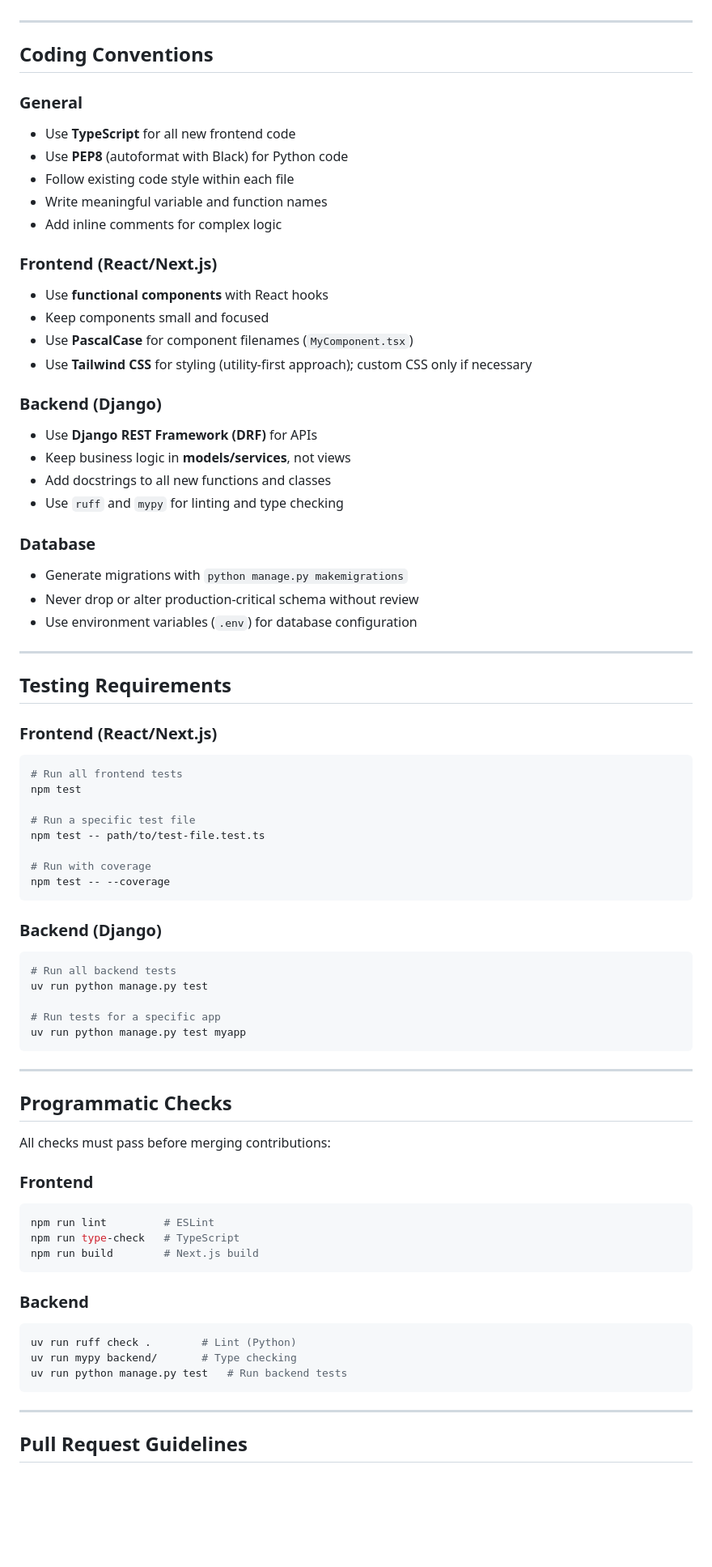
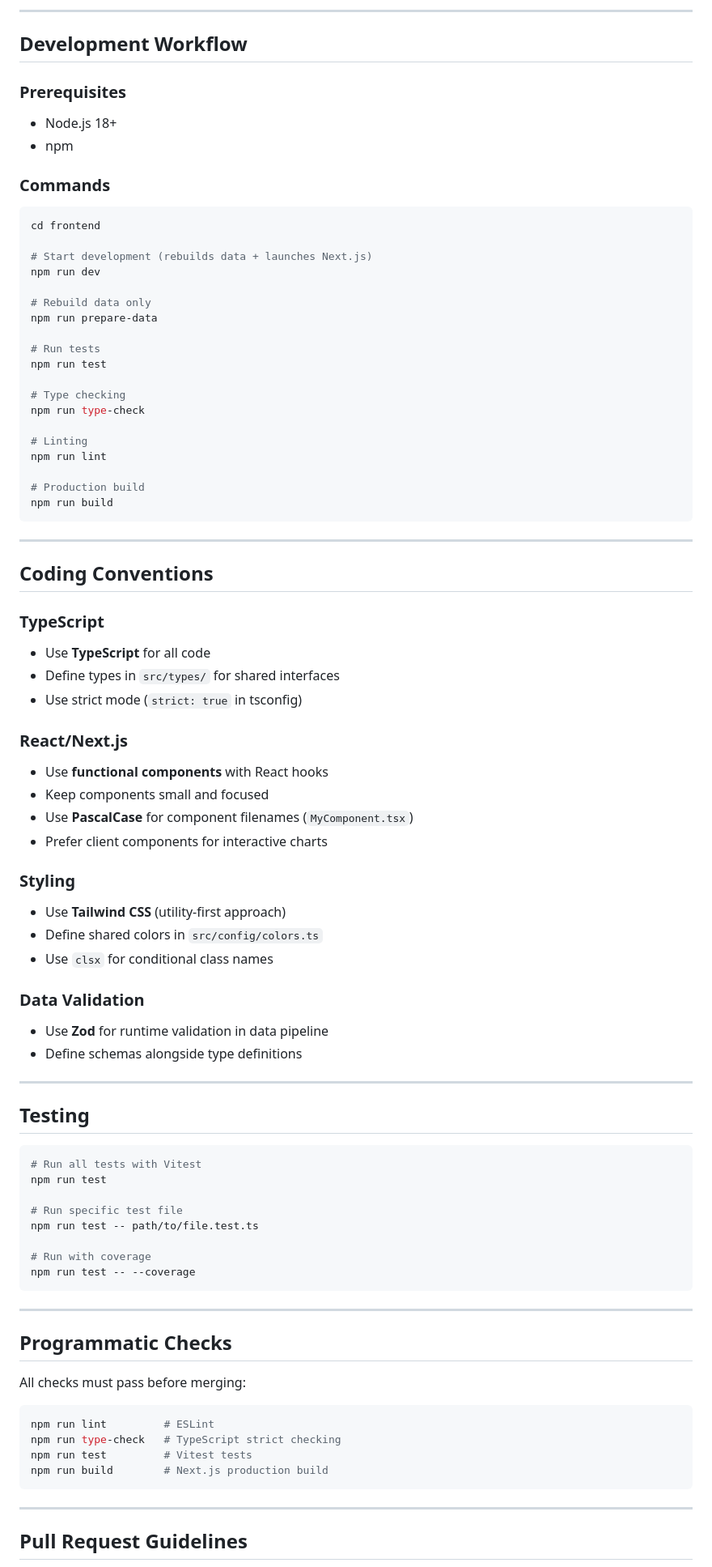
Before and after one commit to HealthRex/harmdash, a Markdown page: AGENTS.md, the part around one of its changes. Shown at 81% size. Rendered like a GitHub page; blank space fills up the shorter version.

````diff
--- a/AGENTS.md
+++ b/AGENTS.md
@@ -35,75 +73,84 @@ Unless otherwise noted, **"Agents"** refers to both AI and automated assistants.
+---
+
+## Development Workflow
+
+### Prerequisites
+- Node.js 18+
+- npm
+
+### Commands
+```bash
+cd frontend
+
+# Start development (rebuilds data + launches Next.js)
+npm run dev
+
+# Rebuild data only
+npm run prepare-data
+
+# Run tests
+npm run test
+
+# Type checking
+npm run type-check
+
+# Linting
+npm run lint
+
+# Production build
+npm run build
+```
 
 ---
 
 ## Coding Conventions
 
-### General
-- Use **TypeScript** for all new frontend code
-- Use **PEP8** (autoformat with Black) for Python code
-- Follow existing code style within each file
-- Write meaningful variable and function names
-- Add inline comments for complex logic
+### TypeScript
+- Use **TypeScript** for all code
+- Define types in `src/types/` for shared interfaces
+- Use strict mode (`strict: true` in tsconfig)
 
-### Frontend (React/Next.js)
+### React/Next.js
 - Use **functional components** with React hooks
 - Keep components small and focused
 - Use **PascalCase** for component filenames (`MyComponent.tsx`)
-- Use **Tailwind CSS** for styling (utility-first approach); custom CSS only if necessary
+- Prefer client components for interactive charts
 
-### Backend (Django)
-- Use **Django REST Framework (DRF)** for APIs
-- Keep business logic in **models/services**, not views
-- Add docstrings to all new functions and classes
-- Use `ruff` and `mypy` for linting and type checking
+### Styling
+- Use **Tailwind CSS** (utility-first approach)
+- Define shared colors in `src/config/colors.ts`
+- Use `clsx` for conditional class names
 
-### Database
-- Generate migrations with `python manage.py makemigrations`
-- Never drop or alter production-critical schema without review
-- Use environment variables (`.env`) for database configuration
+### Data Validation
+- Use **Zod** for runtime validation in data pipeline
+- Define schemas alongside type definitions
 
 ---
 
-## Testing Requirements
+## Testing
 
-### Frontend (React/Next.js)
 ```bash
-# Run all frontend tests
-npm test
+# Run all tests with Vitest
+npm run test
 
-# Run a specific test file
-npm test -- path/to/test-file.test.ts
+# Run specific test file
+npm run test -- path/to/file.test.ts
 
 # Run with coverage
-npm test -- --coverage
-```
-
-### Backend (Django)
-```bash
-# Run all backend tests
-uv run python manage.py test
-
-# Run tests for a specific app
-uv run python manage.py test myapp
+npm run test -- --coverage
 ```
 
 ---
 
 ## Programmatic Checks
 
-All checks must pass before merging contributions:
+All checks must pass before merging:
 
-### Frontend
 ```bash
 npm run lint         # ESLint
-npm run type-check   # TypeScript
-npm run build        # Next.js build
-```
-
-### Backend
-```bash
-uv run ruff check .        # Lint (Python)
-uv run mypy backend/       # Type checking
-uv run python manage.py test   # Run backend tests
+npm run type-check   # TypeScript strict checking
+npm run test         # Vitest tests
+npm run build        # Next.js production build
 ```
 
 ---
````
Also changed, not shown: other parts of AGENTS.md (+90 -32 lines), agents/django-pro.md (deleted, +0 -144 lines), agents/python-pro.md (deleted, +0 -136 lines).
